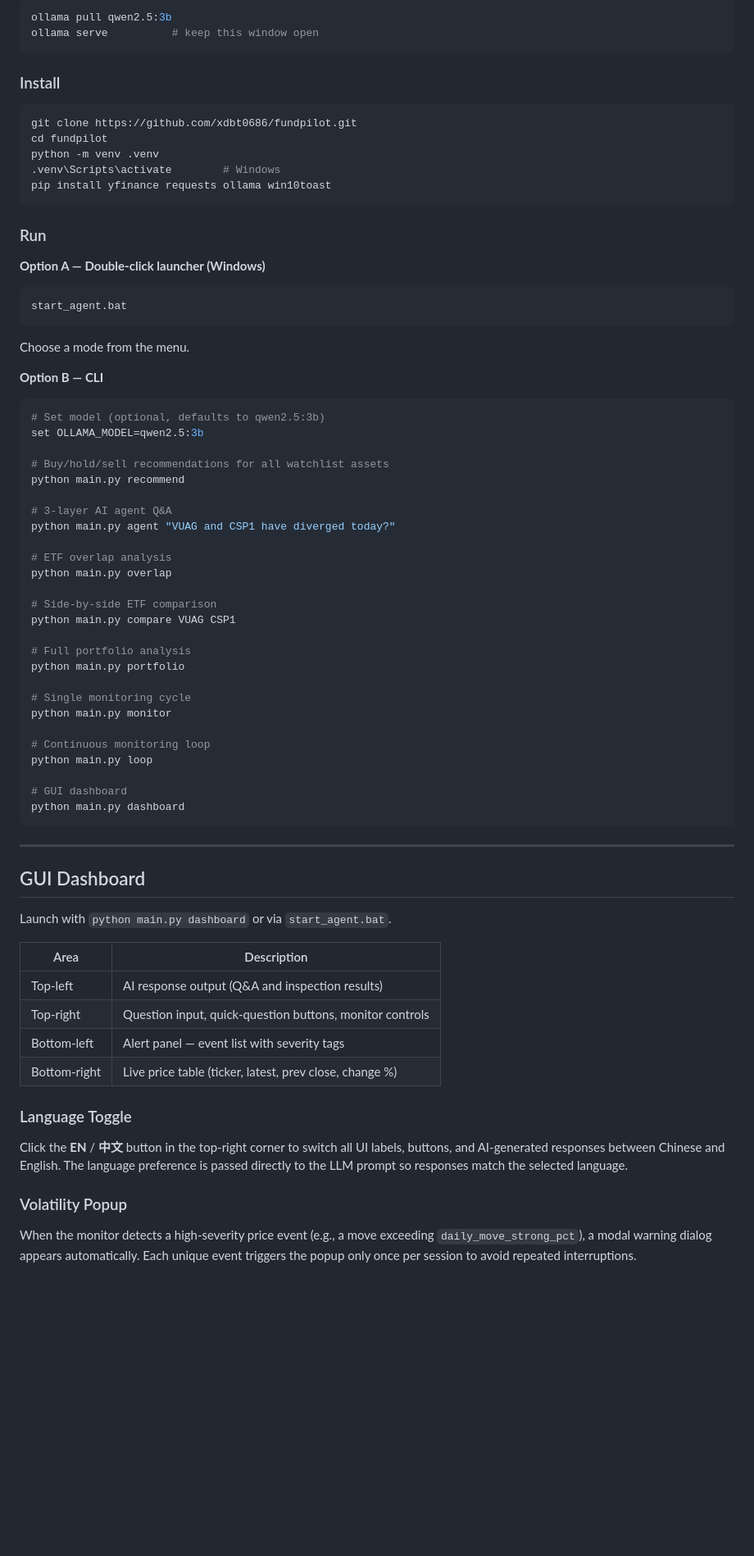
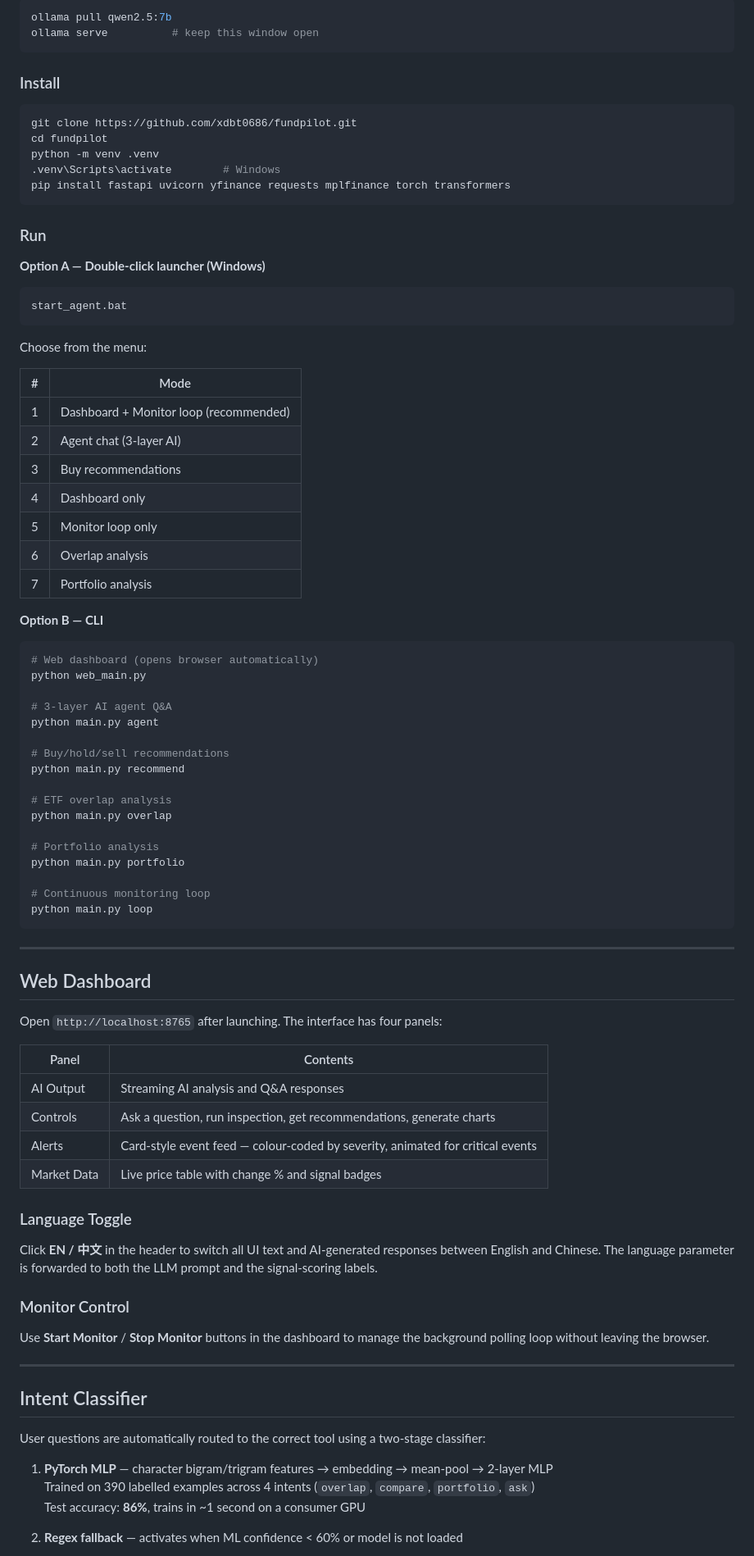
Before and after one commit to xdbt0686/fundpilot, a Markdown page: README.md, the part around one of its changes. Shown at 82% size. GitHub-like rendering; blank space fills up the shorter version.

````diff
--- a/README.md
+++ b/README.md
@@ -80,6 +87,6 @@ fundpilot/
 
 ```bash
-ollama pull qwen2.5:3b
+ollama pull qwen2.5:7b
 ollama serve          # keep this window open
 ```
 
@@ -90,7 +97,7 @@ git clone https://github.com/xdbt0686/fundpilot.git
 cd fundpilot
 python -m venv .venv
 .venv\Scripts\activate        # Windows
-pip install yfinance requests ollama win10toast
+pip install fastapi uvicorn yfinance requests mplfinance torch transformers
 ```
 
 ### Run
@@ -101,56 +108,70 @@ pip install yfinance requests ollama win10toast
 start_agent.bat
 ```
 
-Choose a mode from the menu.
+Choose from the menu:
+
+| # | Mode |
+|---|------|
+| 1 | Dashboard + Monitor loop (recommended) |
+| 2 | Agent chat (3-layer AI) |
+| 3 | Buy recommendations |
+| 4 | Dashboard only |
+| 5 | Monitor loop only |
+| 6 | Overlap analysis |
+| 7 | Portfolio analysis |
 
 **Option B — CLI**
 
 ```bash
-# Set model (optional, defaults to qwen2.5:3b)
-set OLLAMA_MODEL=qwen2.5:3b
-
-# Buy/hold/sell recommendations for all watchlist assets
-python main.py recommend
+# Web dashboard (opens browser automatically)
+python web_main.py
 
 # 3-layer AI agent Q&A
-python main.py agent "VUAG and CSP1 have diverged today?"
+python main.py agent
+
+# Buy/hold/sell recommendations
+python main.py recommend
 
 # ETF overlap analysis
 python main.py overlap
 
-# Side-by-side ETF comparison
-python main.py compare VUAG CSP1
-
-# Full portfolio analysis
+# Portfolio analysis
 python main.py portfolio
-
-# Single monitoring cycle
-python main.py monitor
 
 # Continuous monitoring loop
 python main.py loop
-
-# GUI dashboard
-python main.py dashboard
 ```
 
 ---
 
-## GUI Dashboard
+## Web Dashboard
 
-Launch with `python main.py dashboard` or via `start_agent.bat`.
+Open `http://localhost:8765` after launching. The interface has four panels:
 
-| Area | Description |
-|------|-------------|
-| Top-left | AI response output (Q&A and inspection results) |
-| Top-right | Question input, quick-question buttons, monitor controls |
-| Bottom-left | Alert panel — event list with severity tags |
-| Bottom-right | Live price table (ticker, latest, prev close, change %) |
+| Panel | Contents |
+|-------|----------|
+| AI Output | Streaming AI analysis and Q&A responses |
+| Controls | Ask a question, run inspection, get recommendations, generate charts |
+| Alerts | Card-style event feed — colour-coded by severity, animated for critical events |
+| Market Data | Live price table with change % and signal badges |
 
 ### Language Toggle
 
-Click the **EN** / **中文** button in the top-right corner to switch all UI labels, buttons, and AI-generated responses between Chinese and English. The language preference is passed directly to the LLM prompt so responses match the selected language.
+Click **EN / 中文** in the header to switch all UI text and AI-generated responses between English and Chinese. The language parameter is forwarded to both the LLM prompt and the signal-scoring labels.
 
-### Volatility Popup
+### Monitor Control
 
-When the monitor detects a high-severity price event (e.g., a move exceeding `daily_move_strong_pct`), a modal warning dialog appears automatically. Each unique event triggers the popup only once per session to avoid repeated interruptions.
+Use **Start Monitor** / **Stop Monitor** buttons in the dashboard to manage the background polling loop without leaving the browser.
+
+---
+
+## Intent Classifier
+
+User questions are automatically routed to the correct tool using a two-stage classifier:
+
+1. **PyTorch MLP** — character bigram/trigram features → embedding → mean-pool → 2-layer MLP
+   Trained on 390 labelled examples across 4 intents (`overlap`, `compare`, `portfolio`, `ask`)
+   Test accuracy: **86%**, trains in ~1 second on a consumer GPU
+
+2. **Regex fallback** — activates when ML confidence < 60% or model is not loaded
+
````
Also changed, not shown: other parts of README.md (+46 -37 lines).
